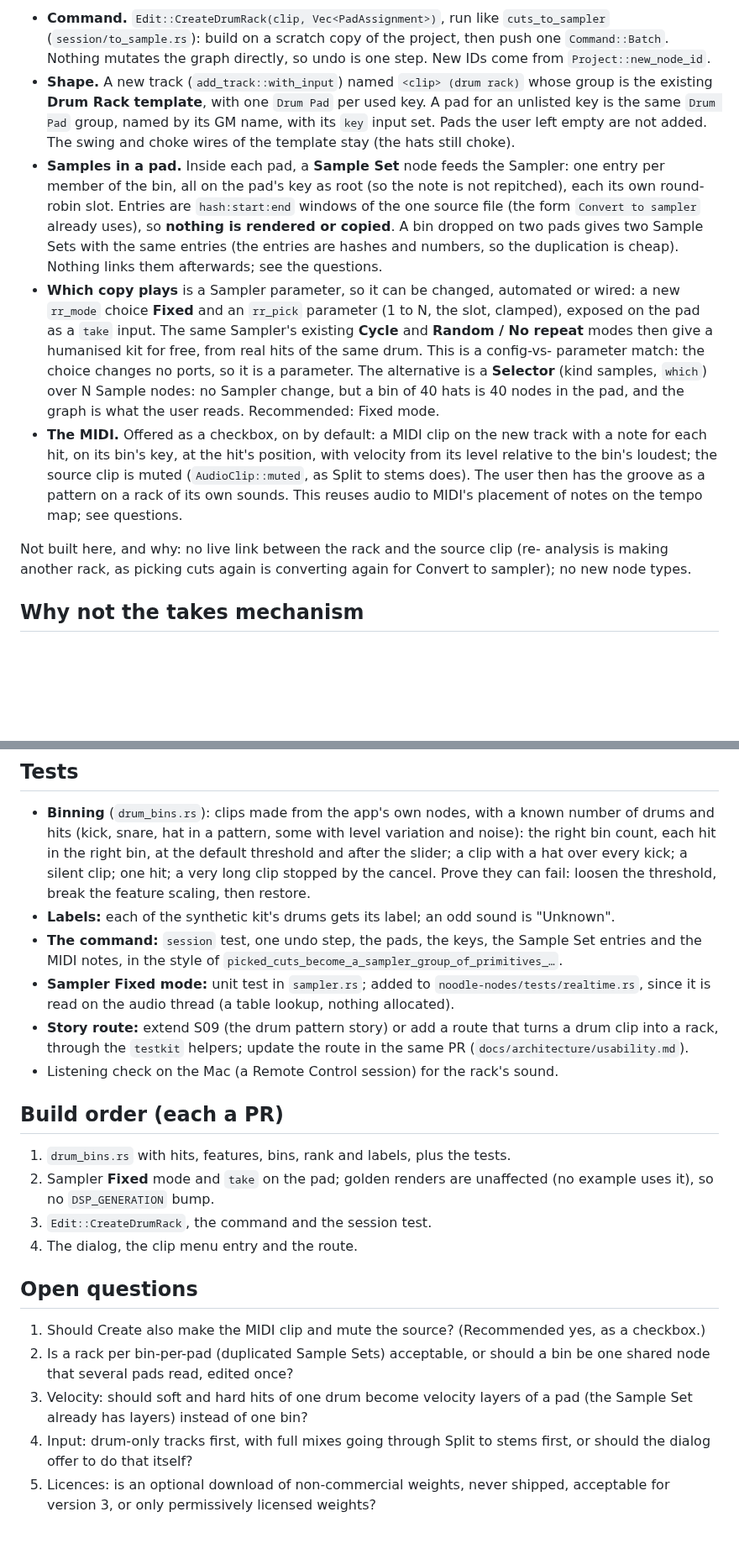
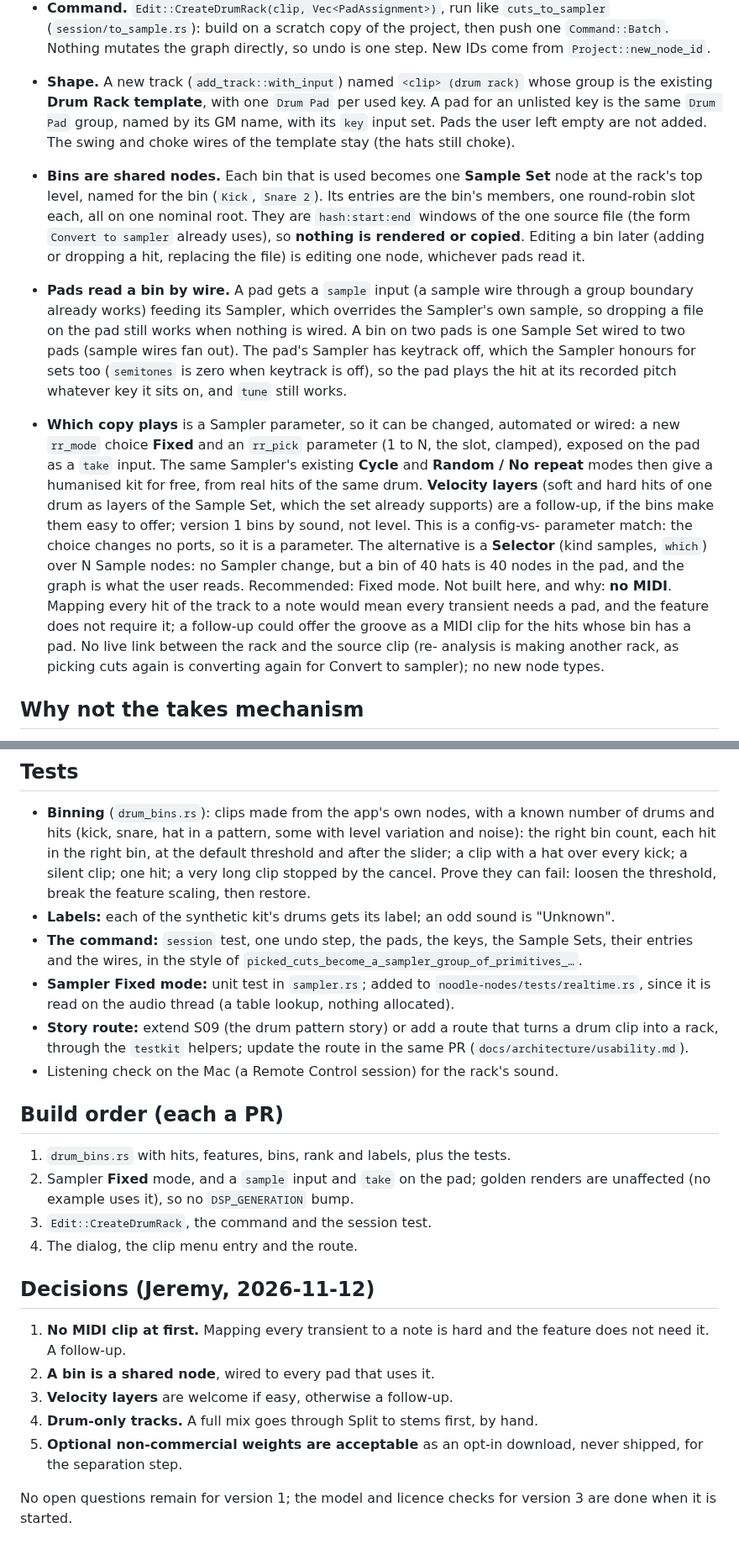
Before and after one commit to Jezza672/noodle, a Markdown page: docs/design/drum-rack-from-clip.md, 2 parts joined by grey strips. Shown at 84% size. GitHub-like rendering; blank space fills up the shorter version.

Commit message:
Design: fold in answers (shared bin nodes, no MIDI, drum-only)
Co-Authored-By: Claude Sonnet 5.5 <noreply@anthropic.com>
Claude-Session: https://claude.ai/code/session_018RK6tj1UMCtJQZ8yNH3Kjx

```diff
--- a/docs/design/drum-rack-from-clip.md
+++ b/docs/design/drum-rack-from-clip.md
@@ -88,31 +88,37 @@ The rack is a group of primitives with exposed controls and no new synth node.
   used key. A pad for an unlisted key is the same `Drum Pad` group, named by
   its GM name, with its `key` input set. Pads the user left empty are not
   added. The swing and choke wires of the template stay (the hats still choke).
-- **Samples in a pad.** Inside each pad, a **Sample Set** node feeds the
-  Sampler: one entry per member of the bin, all on the pad's key as root (so the
-  note is not repitched), each its own round-robin slot. Entries are
-  `hash:start:end` windows of the one source file (the form `Convert to sampler`
-  already uses), so **nothing is rendered or copied**. A bin dropped on two pads
-  gives two Sample Sets with the same entries (the entries are hashes and
-  numbers, so the duplication is cheap). Nothing links them afterwards; see the
-  questions.
+- **Bins are shared nodes.** Each bin that is used becomes one **Sample Set**
+  node at the rack's top level, named for the bin (`Kick`, `Snare 2`). Its
+  entries are the bin's members, one round-robin slot each, all on one nominal
+  root. They are `hash:start:end` windows of the one source file (the form
+  `Convert to sampler` already uses), so **nothing is rendered or copied**.
+  Editing a bin later (adding or dropping a hit, replacing the file) is editing
+  one node, whichever pads read it.
+- **Pads read a bin by wire.** A pad gets a `sample` input (a sample wire through
+  a group boundary already works) feeding its Sampler, which overrides the
+  Sampler's own sample, so dropping a file on the pad still works when nothing is
+  wired. A bin on two pads is one Sample Set wired to two pads (sample wires
+  fan out). The pad's Sampler has keytrack off, which the Sampler honours for
+  sets too (`semitones` is zero when keytrack is off), so the pad plays the
+  hit at its recorded pitch whatever key it sits on, and `tune` still works.
+
 - **Which copy plays** is a Sampler parameter, so it can be changed, automated
   or wired: a new `rr_mode` choice **Fixed** and an `rr_pick` parameter
   (1 to N, the slot, clamped), exposed on the pad as a `take` input. The same
   Sampler's existing **Cycle** and **Random / No repeat** modes then give a
-  humanised kit for free, from real hits of the same drum. This is a config-vs-
+  humanised kit for free, from real hits of the same drum. **Velocity layers**
+(soft and hard hits of one drum as layers of the Sample Set, which the set
+already supports) are a follow-up, if the bins make them easy to offer; version 1
+bins by sound, not level. This is a config-vs-
   parameter match: the choice changes no ports, so it is a parameter.
   The alternative is a **Selector** (kind samples, `which`) over N Sample nodes:
   no Sampler change, but a bin of 40 hats is 40 nodes in the pad, and the
   graph is what the user reads. Recommended: Fixed mode.
-- **The MIDI.** Offered as a checkbox, on by default: a MIDI clip on the new
-  track with a note for each hit, on its bin's key, at the hit's position, with
-  velocity from its level relative to the bin's loudest; the source clip is
-  muted (`AudioClip::muted`, as Split to stems does). The user then has the
-  groove as a pattern on a rack of its own sounds. This reuses audio to MIDI's
-  placement of notes on the tempo map; see questions.
-
-Not built here, and why: no live link between the rack and the source clip (re-
+Not built here, and why: **no MIDI**. Mapping every hit of the track to a note
+would mean every transient needs a pad, and the feature does not require it; a
+follow-up could offer the groove as a MIDI clip for the hits whose bin has a pad.
+No live link between the rack and the source clip (re-
 analysis is making another rack, as picking cuts again is converting again for
 Convert to sampler); no new node types.
 
@@ -228,7 +234,7 @@ raise the quality of the hit list later; it does not help bin or label hits.
 - **Labels:** each of the synthetic kit's drums gets its label; an odd sound is
   "Unknown".
 - **The command:** `session` test, one undo step, the pads, the keys, the Sample
-  Set entries and the MIDI notes, in the style of
+  Sets, their entries and the wires, in the style of
   `picked_cuts_become_a_sampler_group_of_primitives_…`.
 - **Sampler Fixed mode:** unit test in `sampler.rs`; added to
   `noodle-nodes/tests/realtime.rs`, since it is read on the audio thread (a table
@@ -241,20 +247,20 @@ raise the quality of the hit list later; it does not help bin or label hits.
 ## Build order (each a PR)
 
 1. `drum_bins.rs` with hits, features, bins, rank and labels, plus the tests.
-2. Sampler **Fixed** mode and `take` on the pad; golden renders are unaffected
+2. Sampler **Fixed** mode, and a `sample` input and `take` on the pad; golden renders are unaffected
    (no example uses it), so no `DSP_GENERATION` bump.
 3. `Edit::CreateDrumRack`, the command and the session test.
 4. The dialog, the clip menu entry and the route.
 
-## Open questions
+## Decisions (Jeremy, 2026-11-12)
 
-1. Should Create also make the MIDI clip and mute the source? (Recommended yes,
-   as a checkbox.)
-2. Is a rack per bin-per-pad (duplicated Sample Sets) acceptable, or should a
-   bin be one shared node that several pads read, edited once?
-3. Velocity: should soft and hard hits of one drum become velocity layers of a
-   pad (the Sample Set already has layers) instead of one bin?
-4. Input: drum-only tracks first, with full mixes going through Split to stems
-   first, or should the dialog offer to do that itself?
-5. Licences: is an optional download of non-commercial weights, never shipped,
-   acceptable for version 3, or only permissively licensed weights?
+1. **No MIDI clip at first.** Mapping every transient to a note is hard and the
+   feature does not need it. A follow-up.
+2. **A bin is a shared node**, wired to every pad that uses it.
+3. **Velocity layers** are welcome if easy, otherwise a follow-up.
+4. **Drum-only tracks.** A full mix goes through Split to stems first, by hand.
+5. **Optional non-commercial weights are acceptable** as an opt-in download,
+   never shipped, for the separation step.
+
+No open questions remain for version 1; the model and licence checks for
+version 3 are done when it is started.
```
Also changed, not shown: other parts of docs/design/drum-rack-from-clip.md (+2 -2 lines).
